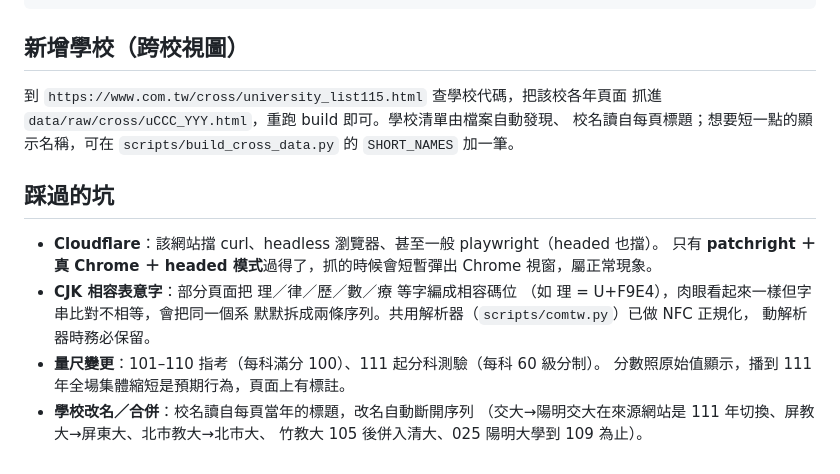
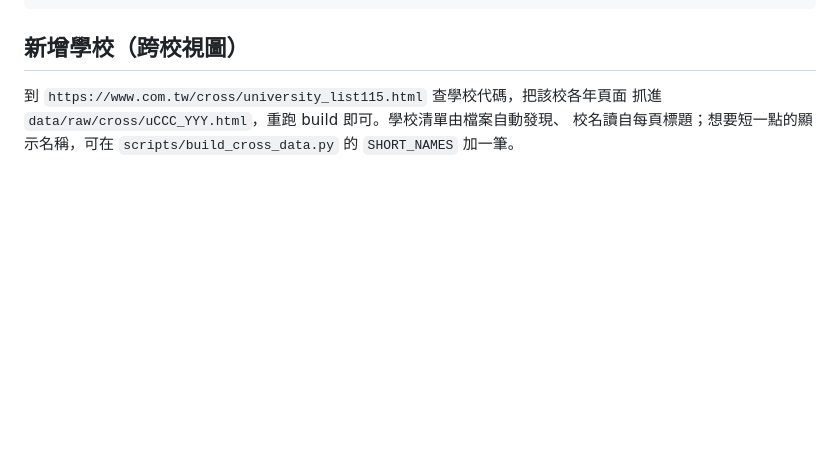
Before and after one commit to a7512cs/tw-university-ranking-race, a Markdown page: README.md, the part around the change. GitHub-like rendering; blank space fills up the shorter version.

Commit message:
docs: remove gotchas section from README

```diff
--- a/README.md
+++ b/README.md
@@ -59,18 +59,3 @@ node scripts/fetch.js "https://www.com.tw/exam/university_001_116.html" data/raw
 抓進 `data/raw/cross/uCCC_YYY.html`，重跑 build 即可。學校清單由檔案自動發現、
 校名讀自每頁標題；想要短一點的顯示名稱，可在 `scripts/build_cross_data.py` 的
 `SHORT_NAMES` 加一筆。
-
-## 踩過的坑
-
-- **Cloudflare**：該網站擋 curl、headless 瀏覽器、甚至一般 playwright（headed 也擋）。
-  只有 **patchright ＋ 真 Chrome ＋ headed 模式**過得了，抓的時候會短暫彈出
-  Chrome 視窗，屬正常現象。
-- **CJK 相容表意字**：部分頁面把 理／律／歷／數／療 等字編成相容碼位
-  （如 理 = U+F9E4），肉眼看起來一樣但字串比對不相等，會把同一個系
-  默默拆成兩條序列。共用解析器（`scripts/comtw.py`）已做 NFC 正規化，
-  動解析器時務必保留。
-- **量尺變更**：101–110 指考（每科滿分 100）、111 起分科測驗（每科 60 級分制）。
-  分數照原始值顯示，播到 111 年全場集體縮短是預期行為，頁面上有標註。
-- **學校改名／合併**：校名讀自每頁當年的標題，改名自動斷開序列
-  （交大→陽明交大在來源網站是 111 年切換、屏教大→屏東大、北市教大→北市大、
-  竹教大 105 後併入清大、025 陽明大學到 109 為止）。
```
